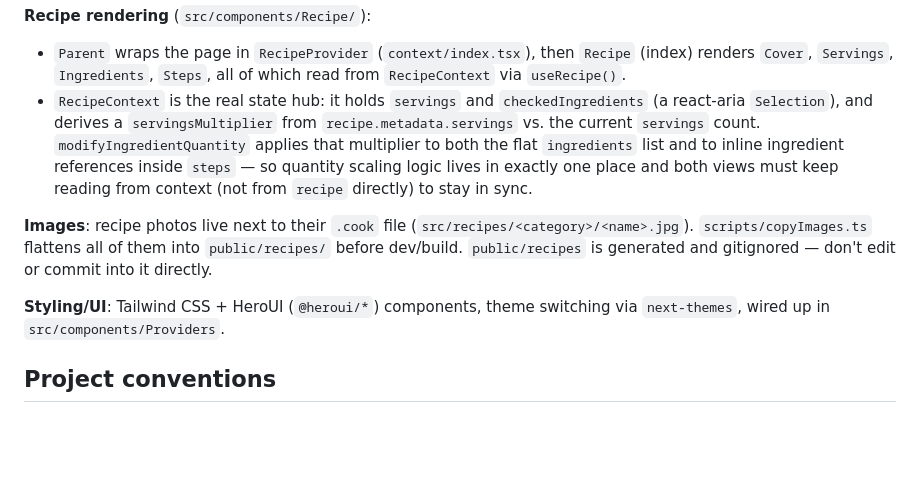
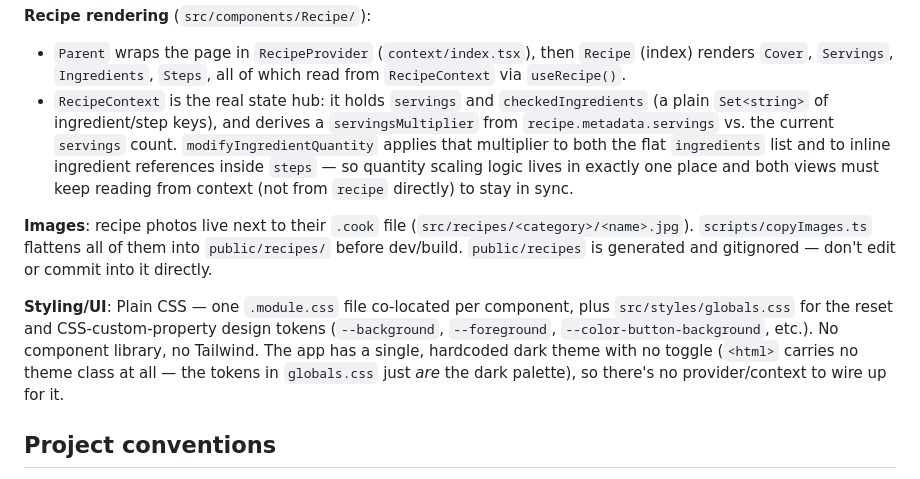
Before and after one commit to whatjackhasmade/cookcli, a Markdown page: AGENTS.md, the part around the change. Drawn GitHub-style; blank space fills up the shorter version.

Commit message:
docs: update AGENTS.md for the dependency removal
Content pipeline, RecipeContext, and Styling/UI sections described
@cooklang/cooklang-ts, react-aria Selection, and Tailwind+HeroUI+
next-themes - all removed earlier in this branch. Also documents the
npm run test script that was missing from the command list.

```diff
--- a/AGENTS.md
+++ b/AGENTS.md
@@ -51,8 +51,8 @@ unused by any script.
   `Recipe` (index) renders `Cover`, `Servings`, `Ingredients`, `Steps`, all of
   which read from `RecipeContext` via `useRecipe()`.
 - `RecipeContext` is the real state hub: it holds `servings` and
-  `checkedIngredients` (a react-aria `Selection`), and derives a
-  `servingsMultiplier` from `recipe.metadata.servings` vs. the current
+  `checkedIngredients` (a plain `Set<string>` of ingredient/step keys), and
+  derives a `servingsMultiplier` from `recipe.metadata.servings` vs. the current
   `servings` count. `modifyIngredientQuantity` applies that multiplier to
   both the flat `ingredients` list and to inline ingredient references
   inside `steps` — so quantity scaling logic lives in exactly one place and
@@ -64,8 +64,13 @@ unused by any script.
 of them into `public/recipes/` before dev/build. `public/recipes` is
 generated and gitignored — don't edit or commit into it directly.
 
-**Styling/UI**: Tailwind CSS + HeroUI (`@heroui/*`) components, theme
-switching via `next-themes`, wired up in `src/components/Providers`.
+**Styling/UI**: Plain CSS — one `.module.css` file co-located per component,
+plus `src/styles/globals.css` for the reset and CSS-custom-property design
+tokens (`--background`, `--foreground`, `--color-button-background`, etc.).
+No component library, no Tailwind. The app has a single, hardcoded dark
+theme with no toggle (`<html>` carries no theme class at all — the tokens
+in `globals.css` just *are* the dark palette), so there's no
+provider/context to wire up for it.
 
 ## Project conventions
 
```
